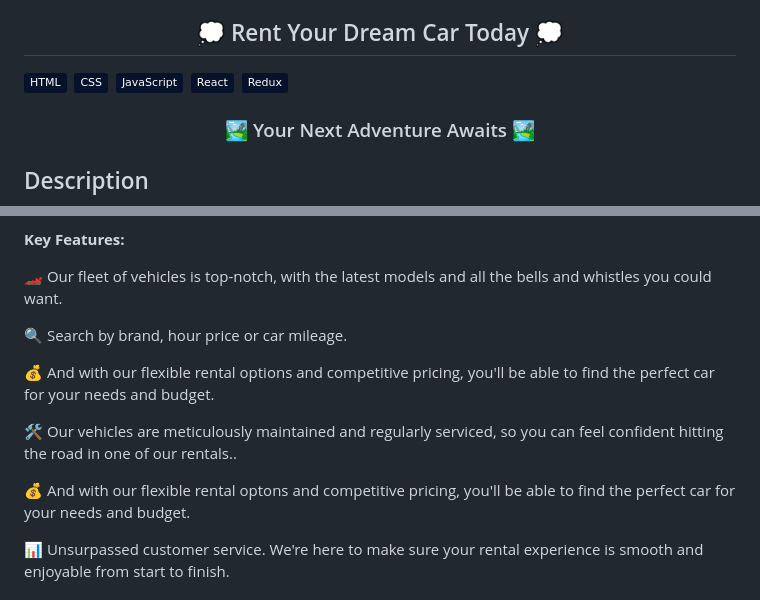
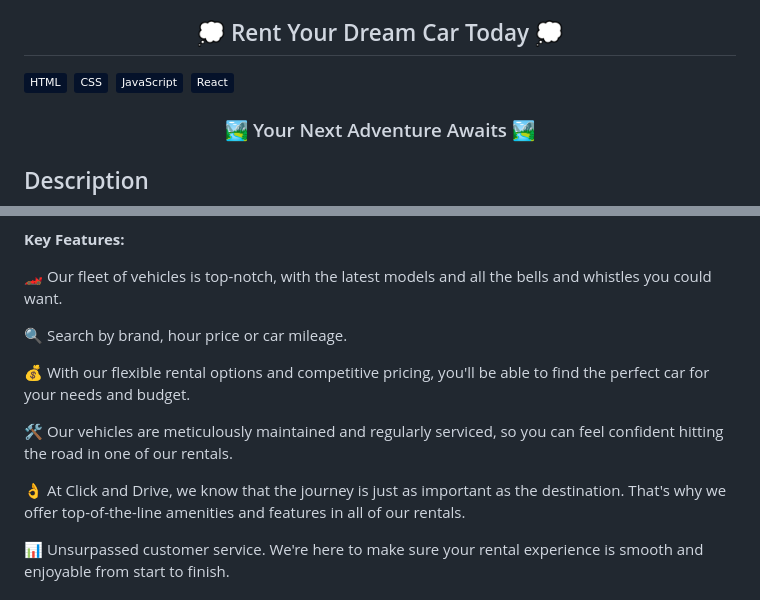
Before and after one commit to Serhii-Ivasiuk/car-rental, a Markdown page: README.md, 2 parts joined by grey strips. GitHub-like rendering; badges without logos.

```diff
--- a/README.md
+++ b/README.md
@@ -29,7 +29,6 @@
 ![CSS](https://img.shields.io/badge/-CSS-05122A?style=flat&logo=CSS3&logoColor=1572B6)&nbsp;
 ![JavaScript](https://img.shields.io/badge/-JavaScript-05122A?style=flat&logo=javascript)&nbsp;
 ![React](https://img.shields.io/badge/-React-05122A?style=flat&logo=react)&nbsp;
-![Redux](https://img.shields.io/badge/-Redux-05122A?style=flat&logo=redux)&nbsp;
 
 </span>
 
@@ -48,11 +47,11 @@ Our rental process is simple and hassle-free, so you can get on the road and sta
 
 🔍 Search by brand, hour price or car mileage.
 
-💰 And with our flexible rental options and competitive pricing, you'll be able to find the perfect car for your needs and budget.
+💰 With our flexible rental options and competitive pricing, you'll be able to find the perfect car for your needs and budget.
 
-🛠️ Our vehicles are meticulously maintained and regularly serviced, so you can feel confident hitting the road in one of our rentals..
+🛠️ Our vehicles are meticulously maintained and regularly serviced, so you can feel confident hitting the road in one of our rentals.
 
-💰 And with our flexible rental optons and competitive pricing, you'll be able to find the perfect car for your needs and budget.
+👌 At Click and Drive, we know that the journey is just as important as the destination. That's why we offer top-of-the-line amenities and features in all of our rentals.
 
 📊 Unsurpassed customer service. We're here to make sure your rental experience is smooth and enjoyable from start to finish.
 
```
